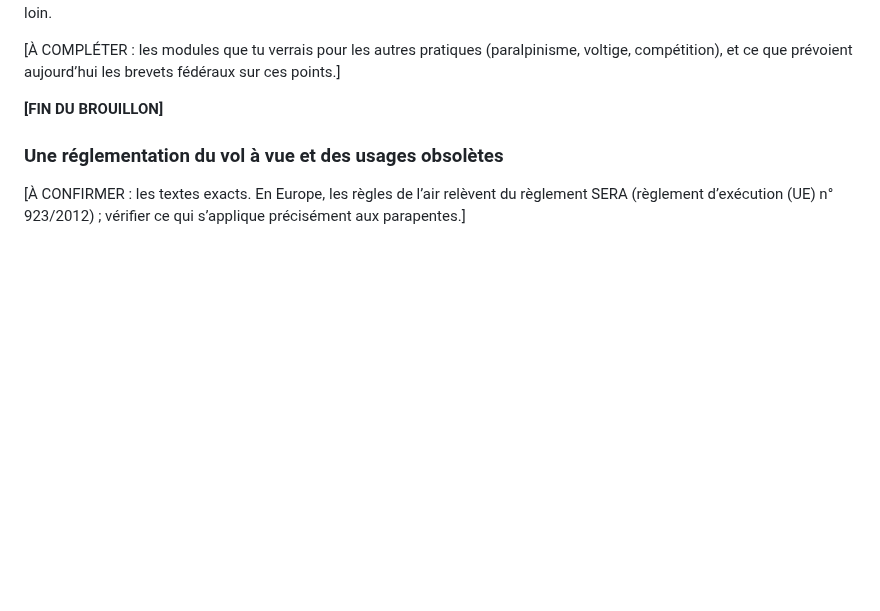
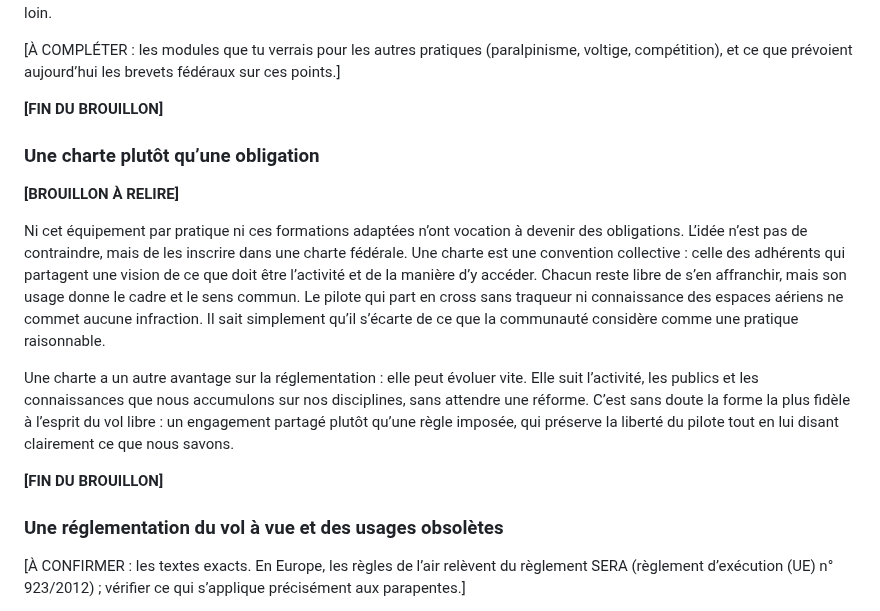
Before and after one commit to julien66/pgsecurite, a Markdown page: chapitres/22-un-meilleur-systeme.md, the part around the change. Rendered like a GitHub page; blank space fills up the shorter version.

Commit message:
Ch. 22 : une charte plutôt qu'une obligation (brouillon)
Co-Authored-By: Claude Opus 5.5 (1M context) <noreply@anthropic.com>
Claude-Session: https://claude.ai/code/session_019ak1B9Q8zoNxpUUcx4WBLJ

```diff
--- a/chapitres/22-un-meilleur-systeme.md
+++ b/chapitres/22-un-meilleur-systeme.md
@@ -201,6 +201,16 @@ Plutôt que d’imposer à tous un bagage unique, souvent trop lourd pour les un
 
 **[FIN DU BROUILLON]**
 
+### Une charte plutôt qu’une obligation
+
+**[BROUILLON À RELIRE]**
+
+Ni cet équipement par pratique ni ces formations adaptées n’ont vocation à devenir des obligations. L’idée n’est pas de contraindre, mais de les inscrire dans une charte fédérale. Une charte est une convention collective : celle des adhérents qui partagent une vision de ce que doit être l’activité et de la manière d’y accéder. Chacun reste libre de s’en affranchir, mais son usage donne le cadre et le sens commun. Le pilote qui part en cross sans traqueur ni connaissance des espaces aériens ne commet aucune infraction. Il sait simplement qu’il s’écarte de ce que la communauté considère comme une pratique raisonnable.
+
+Une charte a un autre avantage sur la réglementation : elle peut évoluer vite. Elle suit l’activité, les publics et les connaissances que nous accumulons sur nos disciplines, sans attendre une réforme. C’est sans doute la forme la plus fidèle à l’esprit du vol libre : un engagement partagé plutôt qu’une règle imposée, qui préserve la liberté du pilote tout en lui disant clairement ce que nous savons.
+
+**[FIN DU BROUILLON]**
+
 ### Une réglementation du vol à vue et des usages obsolètes
 
 [À CONFIRMER : les textes exacts. En Europe, les règles de l’air relèvent du règlement SERA (règlement d’exécution (UE) n° 923/2012) ; vérifier ce qui s’applique précisément aux parapentes.]
```
